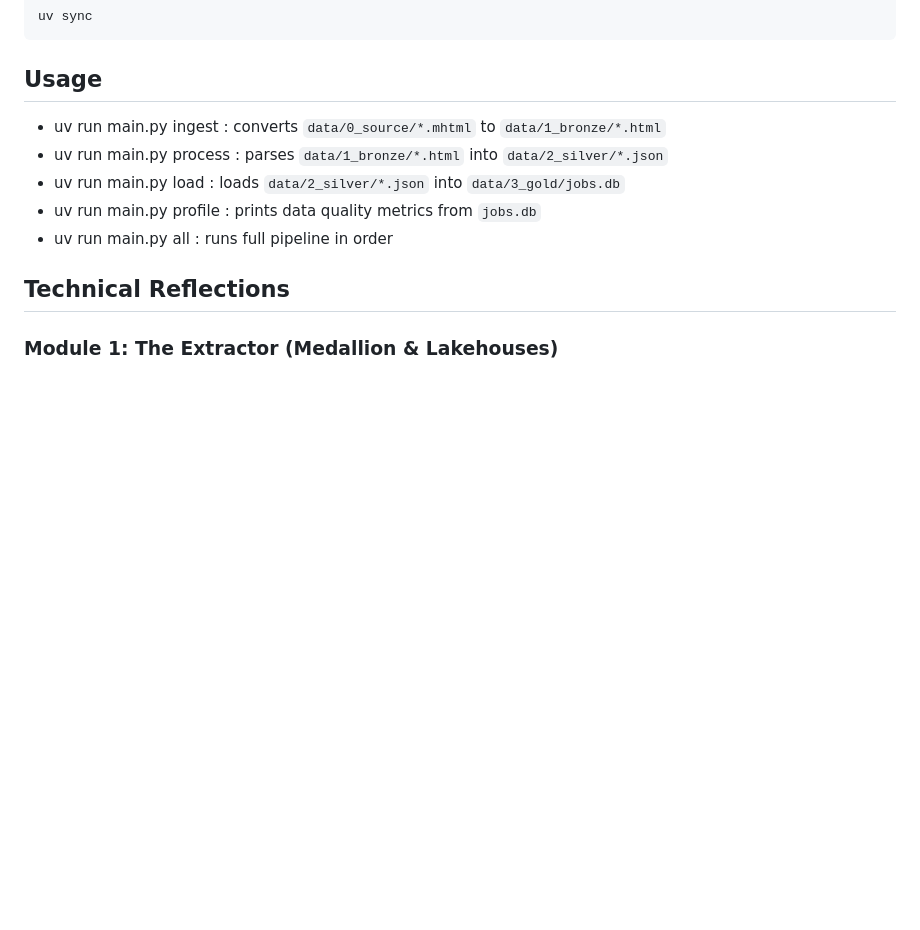
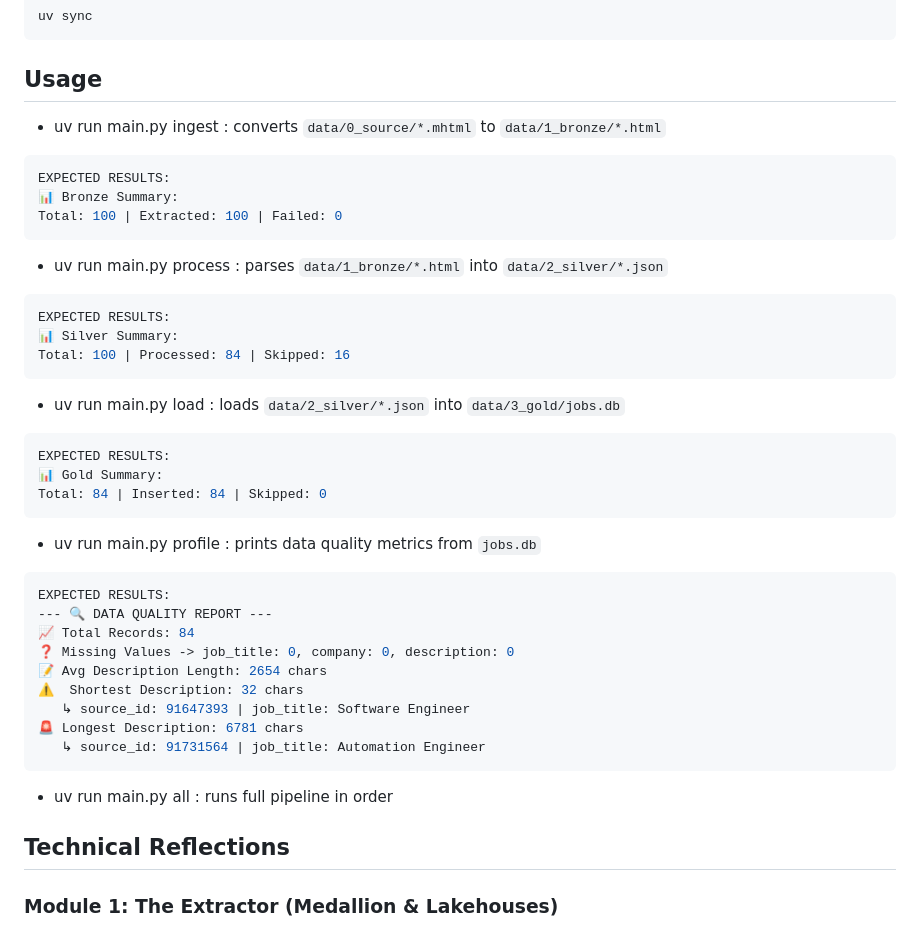
Before and after one commit to wesleytaetae/kyouth-ai-data, a Markdown page: week_1/README.md, the part around the change. Drawn GitHub-style; blank space fills up the shorter version.

Commit message:
docs: included expected results in README

````diff
--- a/week_1/README.md
+++ b/week_1/README.md
@@ -45,9 +45,39 @@ uv sync
 ## Usage
 
 - uv run main.py ingest : converts `data/0_source/*.mhtml` to `data/1_bronze/*.html`
+```bash
+EXPECTED RESULTS:
+📊 Bronze Summary:
+Total: 100 | Extracted: 100 | Failed: 0
+```
+
 - uv run main.py process : parses `data/1_bronze/*.html` into `data/2_silver/*.json`
+```bash
+EXPECTED RESULTS:
+📊 Silver Summary:
+Total: 100 | Processed: 84 | Skipped: 16
+```
+
 - uv run main.py load : loads `data/2_silver/*.json` into `data/3_gold/jobs.db`
+```bash
+EXPECTED RESULTS:
+📊 Gold Summary:
+Total: 84 | Inserted: 84 | Skipped: 0
+```
+
 - uv run main.py profile : prints data quality metrics from `jobs.db`
+```bash
+EXPECTED RESULTS:
+--- 🔍 DATA QUALITY REPORT ---
+📈 Total Records: 84
+❓ Missing Values -> job_title: 0, company: 0, description: 0
+📝 Avg Description Length: 2654 chars
+⚠️  Shortest Description: 32 chars
+   ↳ source_id: 91647393 | job_title: Software Engineer
+🚨 Longest Description: 6781 chars
+   ↳ source_id: 91731564 | job_title: Automation Engineer
+```
+
 - uv run main.py all : runs full pipeline in order
 
 ## Technical Reflections
````
